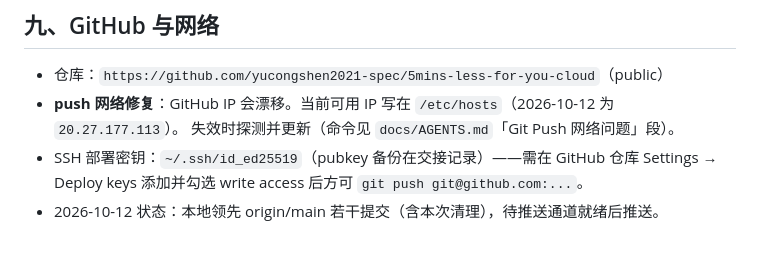
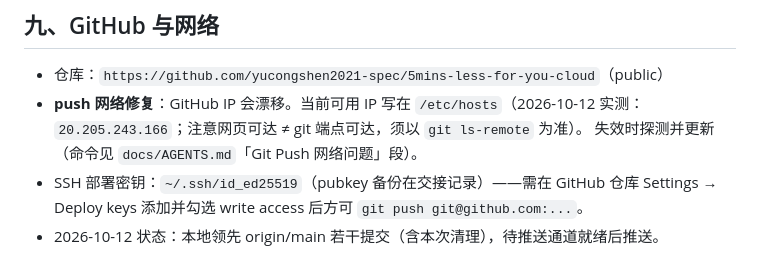
Before and after one commit to yucongshen2021-spec/5mins-less-for-you-cloud, a Markdown page: docs/HANDOVER.md, the part around the change. GitHub-like rendering.

```diff
--- a/docs/HANDOVER.md
+++ b/docs/HANDOVER.md
@@ -149,7 +149,7 @@ PYTHONPATH=/tmp/no_pw TEST_MODE=1 NO_BROWSER=1 BLACKBOX_BASE=http://127.0.0.1:9
 ## 九、GitHub 与网络
 
 - 仓库：`https://github.com/yucongshen2021-spec/5mins-less-for-you-cloud`（public）
-- **push 网络修复**：GitHub IP 会漂移。当前可用 IP 写在 `/etc/hosts`（2026-10-12 为 `20.27.177.113`）。
+- **push 网络修复**：GitHub IP 会漂移。当前可用 IP 写在 `/etc/hosts`（2026-10-12 实测：`20.205.243.166`；注意网页可达 ≠ git 端点可达，须以 `git ls-remote` 为准）。
   失效时探测并更新（命令见 `docs/AGENTS.md`「Git Push 网络问题」段）。
 - SSH 部署密钥：`~/.ssh/id_ed25519`（pubkey 备份在交接记录）——需在 GitHub 仓库 Settings → Deploy keys
   添加并勾选 write access 后方可 `git push git@github.com:...`。
```
Also changed, not shown: docs/AGENTS.md (+3 -3 lines).
